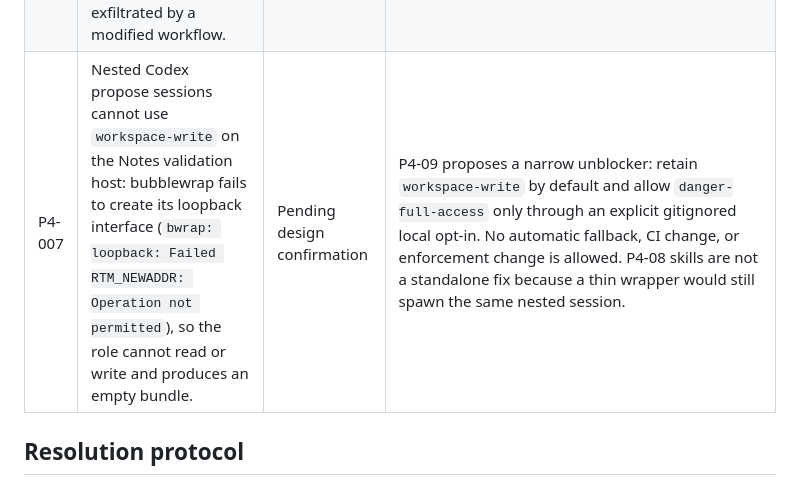
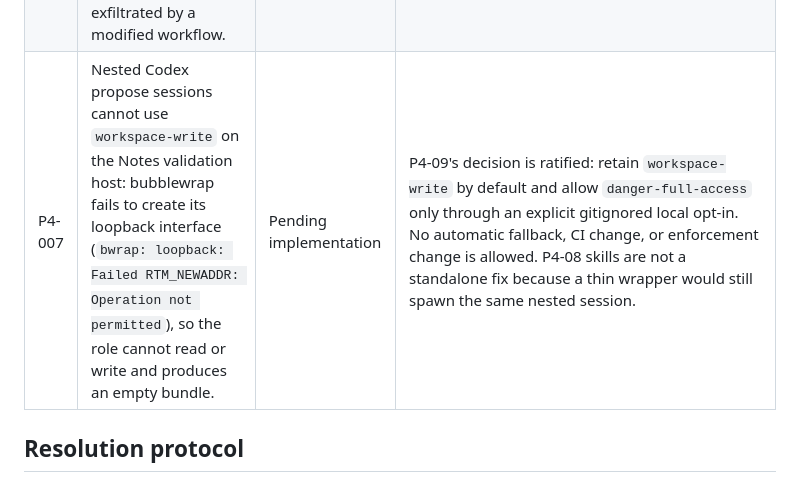
Before and after one commit to vivardhandevaki/crucible-v2, a Markdown page: docs/phase-4-issue-ledger.md, the part around the change. Rendered like a GitHub page.

Commit message:
docs: ratify Codex sandbox opt-in

```diff
--- a/docs/phase-4-issue-ledger.md
+++ b/docs/phase-4-issue-ledger.md
@@ -12,7 +12,7 @@ an issue is fixed; do not silently remove the history.
 | P4-004 | A Java-only project’s first `propose` failed because Crucible invoked `npx openspec`, which depended on a consumer `package.json` and local OpenSpec installation. | Resolved | PR #25 packaged the exact `@fission-ai/openspec@1.6.0` runtime in `@crucible/core`; `propose`/`archive` invoke it with Node, and a regression test scaffolds from a repository with no npm project. The current safe rollout is a separately reviewed `init --framework-source owner/repository@sha` pin bump. P4-07 tracks the narrower dedicated update command. |
 | P4-005 | No command auto-populates Phase 4 `docs/metrics.md`. | Deferred / non-blocking | Record rows through a post-merge agent instruction for now. Add a read-only, non-enforcement `crucible metrics` command only when manual collection becomes a real friction point. |
 | P4-006 | A PAT injected into the existing `pull_request` workflow would be accessible to same-repository PR code and could be exfiltrated by a modified workflow. | Resolved by decision | Do not add PAT support to the shipped workflow. Public pinned source is the adopted bootstrap path; a private-source model requires a separate trust-boundary design. |
-| P4-007 | Nested Codex propose sessions cannot use `workspace-write` on the Notes validation host: bubblewrap fails to create its loopback interface (`bwrap: loopback: Failed RTM_NEWADDR: Operation not permitted`), so the role cannot read or write and produces an empty bundle. | Pending design confirmation | P4-09 proposes a narrow unblocker: retain `workspace-write` by default and allow `danger-full-access` only through an explicit gitignored local opt-in. No automatic fallback, CI change, or enforcement change is allowed. P4-08 skills are not a standalone fix because a thin wrapper would still spawn the same nested session. |
+| P4-007 | Nested Codex propose sessions cannot use `workspace-write` on the Notes validation host: bubblewrap fails to create its loopback interface (`bwrap: loopback: Failed RTM_NEWADDR: Operation not permitted`), so the role cannot read or write and produces an empty bundle. | Pending implementation | P4-09's decision is ratified: retain `workspace-write` by default and allow `danger-full-access` only through an explicit gitignored local opt-in. No automatic fallback, CI change, or enforcement change is allowed. P4-08 skills are not a standalone fix because a thin wrapper would still spawn the same nested session. |
 
 ## Resolution protocol
 
```
Also changed, not shown: docs/tasks/phase-4.md (+1 -1 lines).
